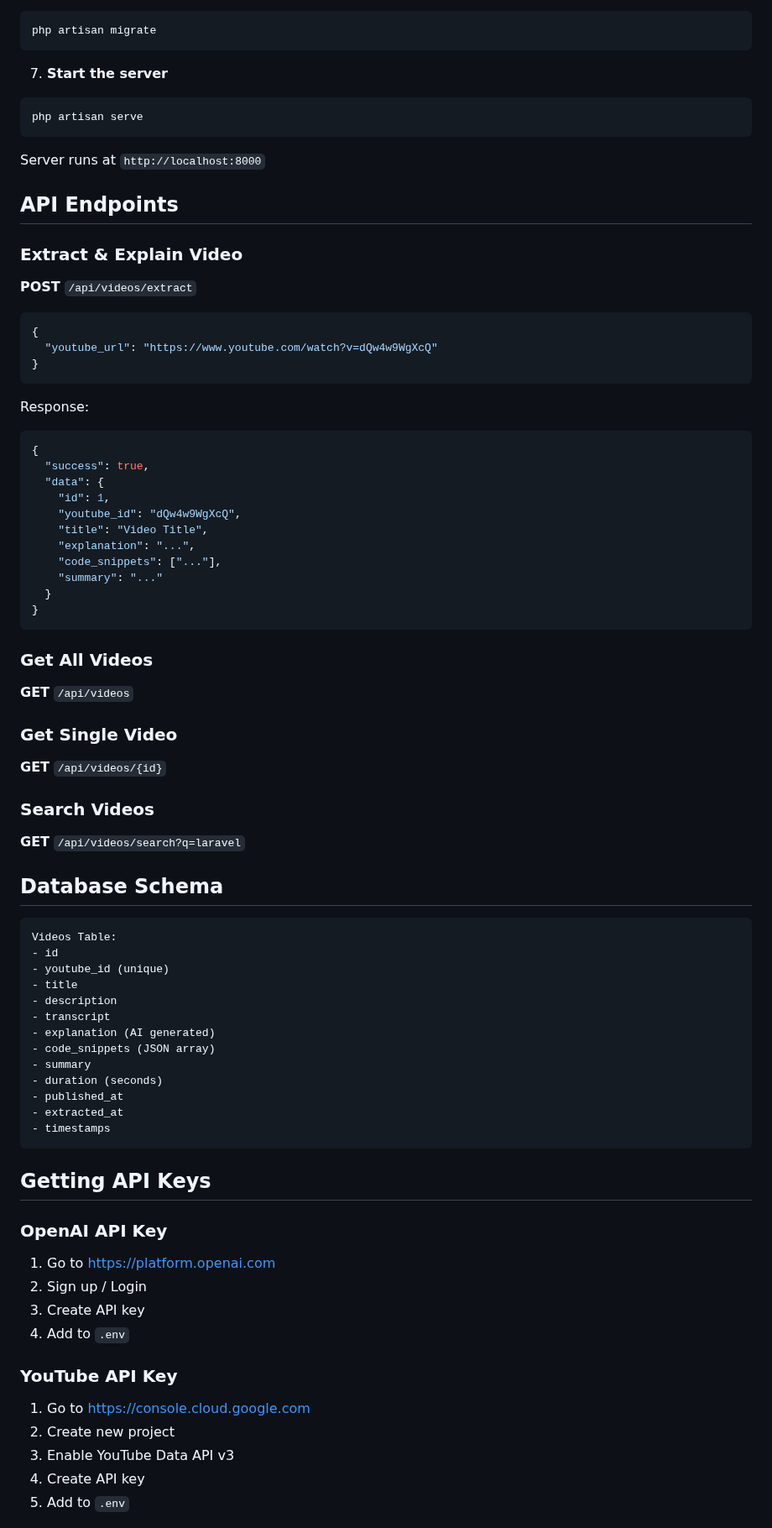
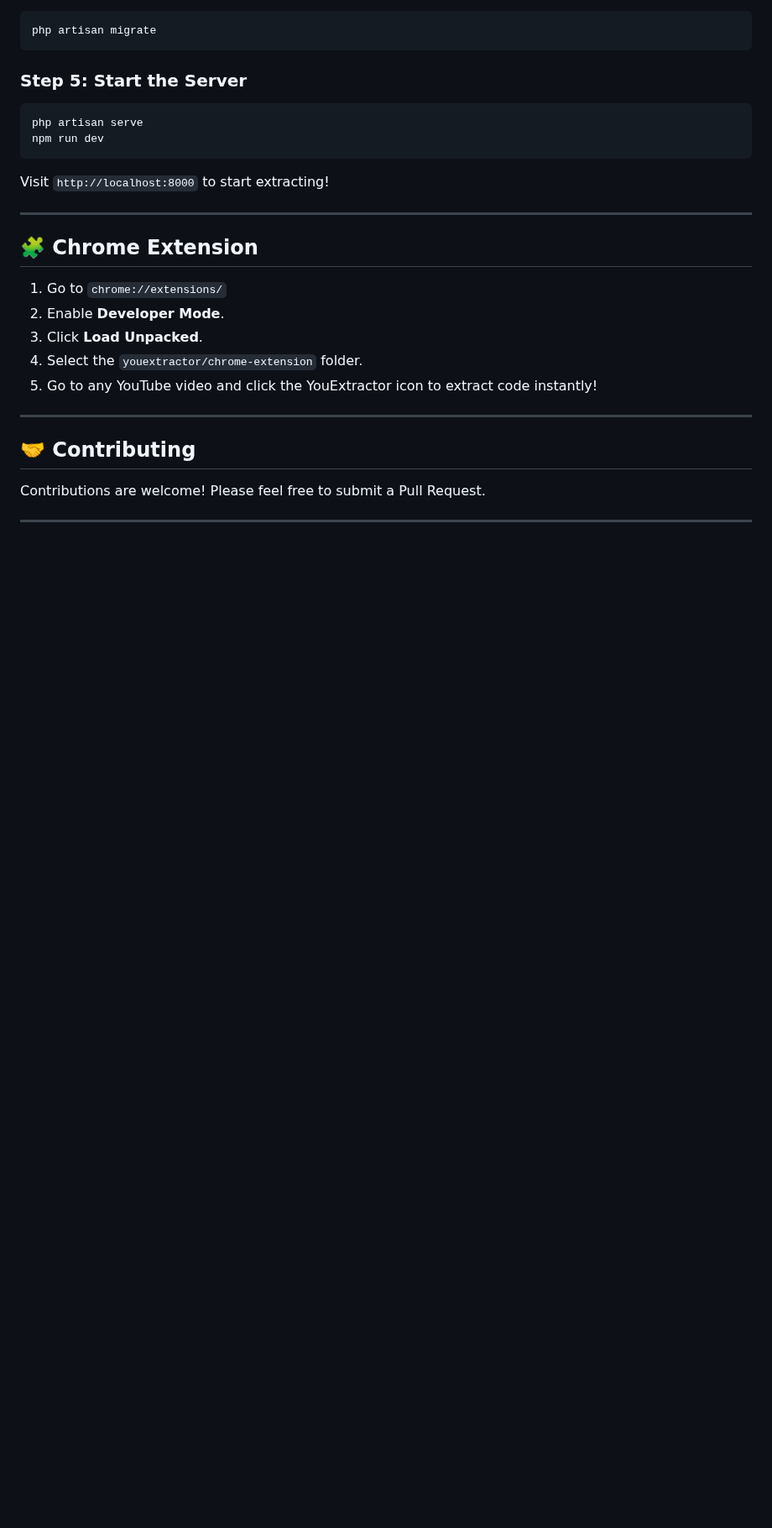
Before and after one commit to onyedika-glitch/youextractor, a Markdown page: youextractor/README.md, the part around one of its changes. Shown at 84% size. Rendered like a GitHub page; blank space fills up the shorter version.

````diff
--- a/youextractor/README.md
+++ b/youextractor/README.md
@@ -62,77 +80,29 @@ YOUTUBE_API_KEY=your-youtube-api-key
 php artisan migrate
 ```
 
-7. **Start the server**
+### Step 5: Start the Server
 ```bash
 php artisan serve
+npm run dev
 ```
 
-Server runs at `http://localhost:8000`
+Visit `http://localhost:8000` to start extracting!
 
-## API Endpoints
+---
 
-### Extract & Explain Video
-**POST** `/api/videos/extract`
-```json
-{
-  "youtube_url": "https://www.youtube.com/watch?v=dQw4w9WgXcQ"
-}
-```
+## 🧩 Chrome Extension
 
-Response:
-```json
-{
-  "success": true,
-  "data": {
-    "id": 1,
-    "youtube_id": "dQw4w9WgXcQ",
-    "title": "Video Title",
-    "explanation": "...",
-    "code_snippets": ["..."],
-    "summary": "..."
-  }
-}
-```
+1.  Go to `chrome://extensions/`
+2.  Enable **Developer Mode**.
+3.  Click **Load Unpacked**.
+4.  Select the `youextractor/chrome-extension` folder.
+5.  Go to any YouTube video and click the YouExtractor icon to extract code instantly!
 
-### Get All Videos
-**GET** `/api/videos`
+---
 
-### Get Single Video
-**GET** `/api/videos/{id}`
+## 🤝 Contributing
 
-### Search Videos
-**GET** `/api/videos/search?q=laravel`
+Contributions are welcome! Please feel free to submit a Pull Request.
 
-## Database Schema
+---
 
-```sql
-Videos Table:
-- id
-- youtube_id (unique)
-- title
-- description
-- transcript
-- explanation (AI generated)
-- code_snippets (JSON array)
-- summary
-- duration (seconds)
-- published_at
-- extracted_at
-- timestamps
-```
-
-## Getting API Keys
-
-### OpenAI API Key
-1. Go to https://platform.openai.com
-2. Sign up / Login
-3. Create API key
-4. Add to `.env`
-
-### YouTube API Key
-1. Go to https://console.cloud.google.com
-2. Create new project
-3. Enable YouTube Data API v3
-4. Create API key
-5. Add to `.env`
-
````
Also changed, not shown: other parts of youextractor/README.md (+59 -133 lines), README.md (+90 -208 lines).
